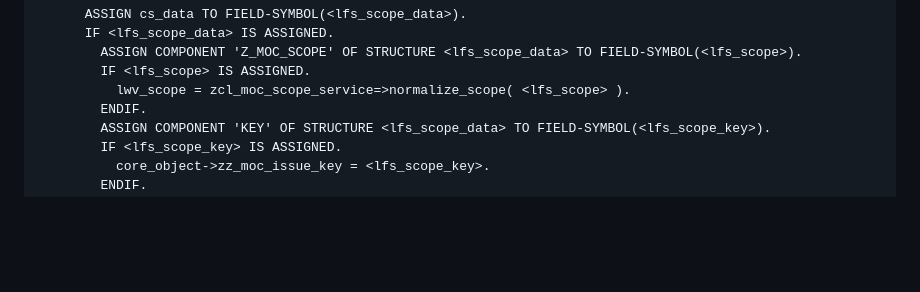
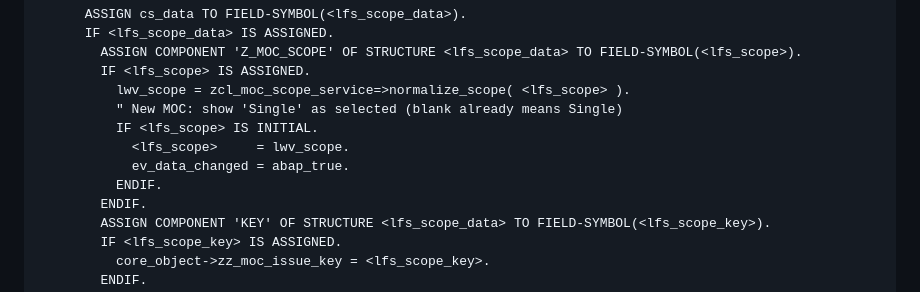
Before and after one commit to ragunathan2607/SAPUI5, a Markdown page: docs/zmoc-global-multi-area/02_Technical_Build_Guide.md, the part around the change. Drawn GitHub-style; blank space fills up the shorter version.

Commit message:
Show Single as preselected Area Scope on new MOC
Co-Authored-By: Claude Opus 5.5 <noreply@anthropic.com>
Claude-Session: https://claude.ai/code/session_01QLAL9YkHDJRHKa9k7jMF9v

```diff
--- a/docs/zmoc-global-multi-area/02_Technical_Build_Guide.md
+++ b/docs/zmoc-global-multi-area/02_Technical_Build_Guide.md
@@ -1206,6 +1206,11 @@ After saving, the framework shows them in `ENHANCEMENT 1` of the enhancement inc
         ASSIGN COMPONENT 'Z_MOC_SCOPE' OF STRUCTURE <lfs_scope_data> TO FIELD-SYMBOL(<lfs_scope>).
         IF <lfs_scope> IS ASSIGNED.
           lwv_scope = zcl_moc_scope_service=>normalize_scope( <lfs_scope> ).
+          " New MOC: show 'Single' as selected (blank already means Single)
+          IF <lfs_scope> IS INITIAL.
+            <lfs_scope>     = lwv_scope.
+            ev_data_changed = abap_true.
+          ENDIF.
         ENDIF.
         ASSIGN COMPONENT 'KEY' OF STRUCTURE <lfs_scope_data> TO FIELD-SYMBOL(<lfs_scope_key>).
         IF <lfs_scope_key> IS ASSIGNED.
```
